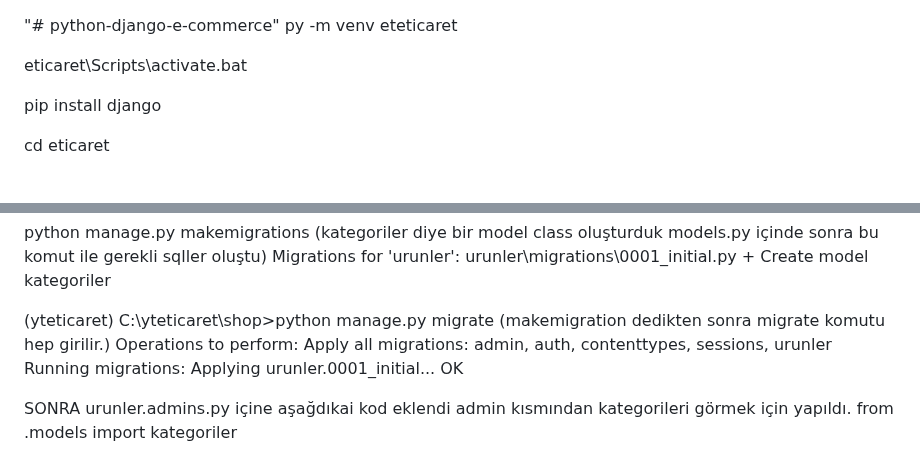
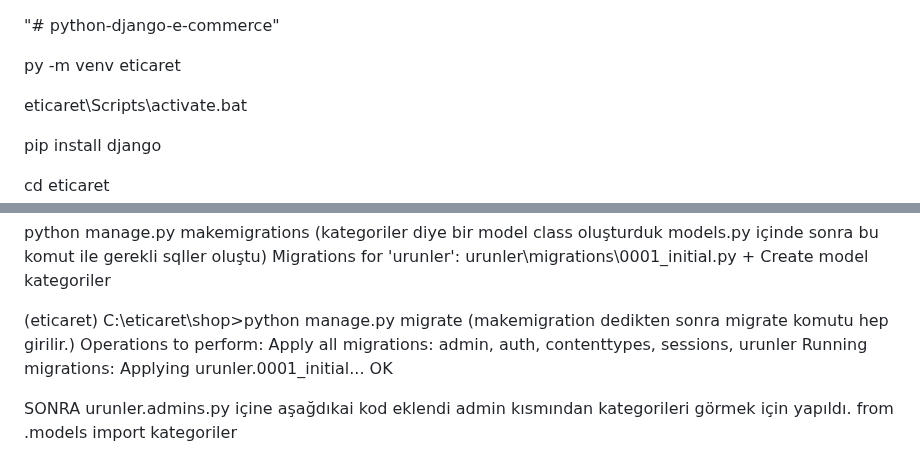
Before and after one commit to serifakdeniz/python-django-e-commerce, a Markdown page: README.md, 2 parts joined by grey strips. Drawn GitHub-style; blank space fills up the shorter version.

```diff
--- a/README.md
+++ b/README.md
@@ -1,5 +1,7 @@
 "# python-django-e-commerce"
-py -m venv eteticaret
+
+
+py -m venv eticaret
 
 eticaret\Scripts\activate.bat
 
@@ -29,7 +31,7 @@ Migrations for 'urunler':
     + Create model kategoriler
 
 
-(yteticaret) C:\yteticaret\shop>python manage.py migrate   (makemigration dedikten sonra migrate komutu hep girilir.)
+(eticaret) C:\eticaret\shop>python manage.py migrate   (makemigration dedikten sonra migrate komutu hep girilir.)
 Operations to perform:
   Apply all migrations: admin, auth, contenttypes, sessions, urunler
 Running migrations:
```
